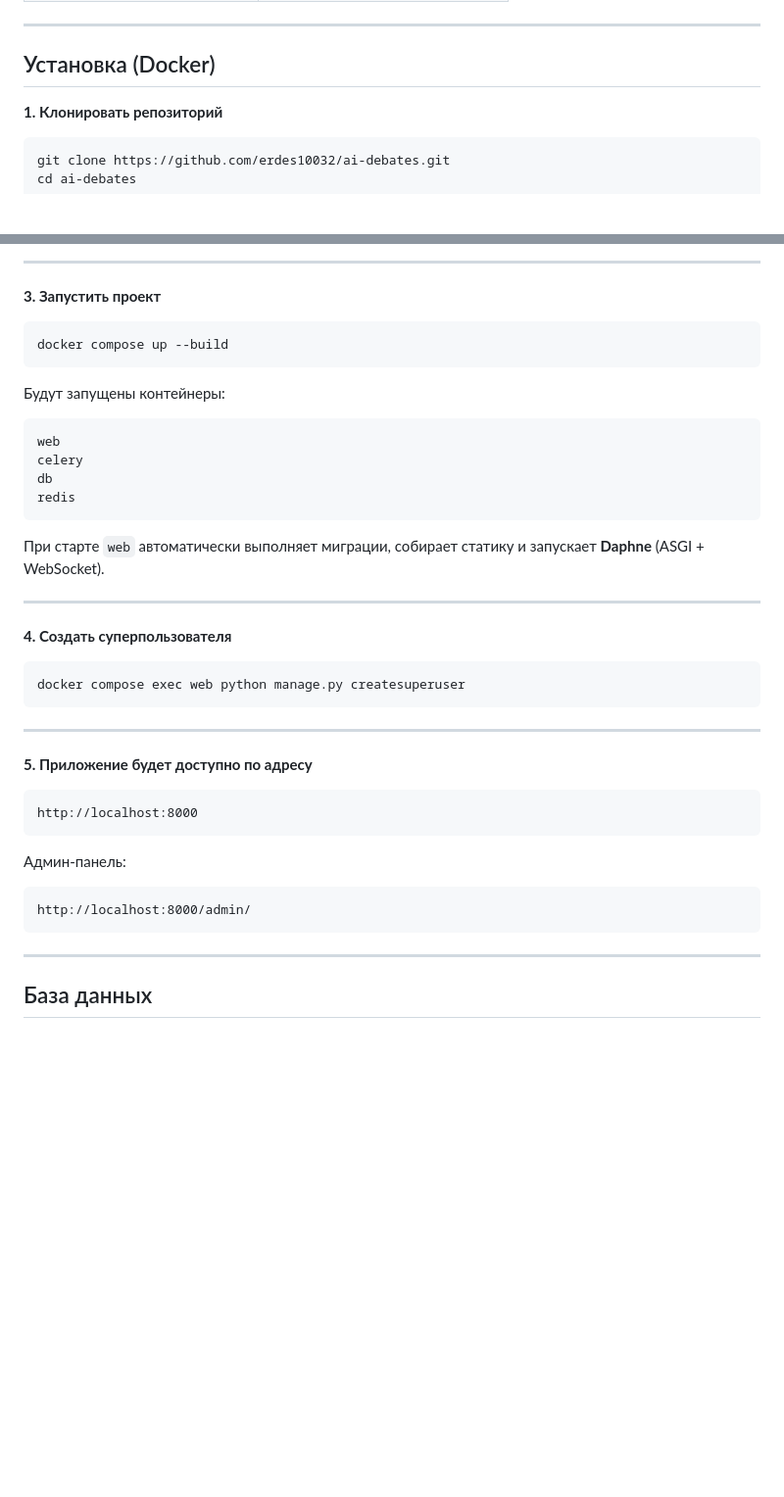
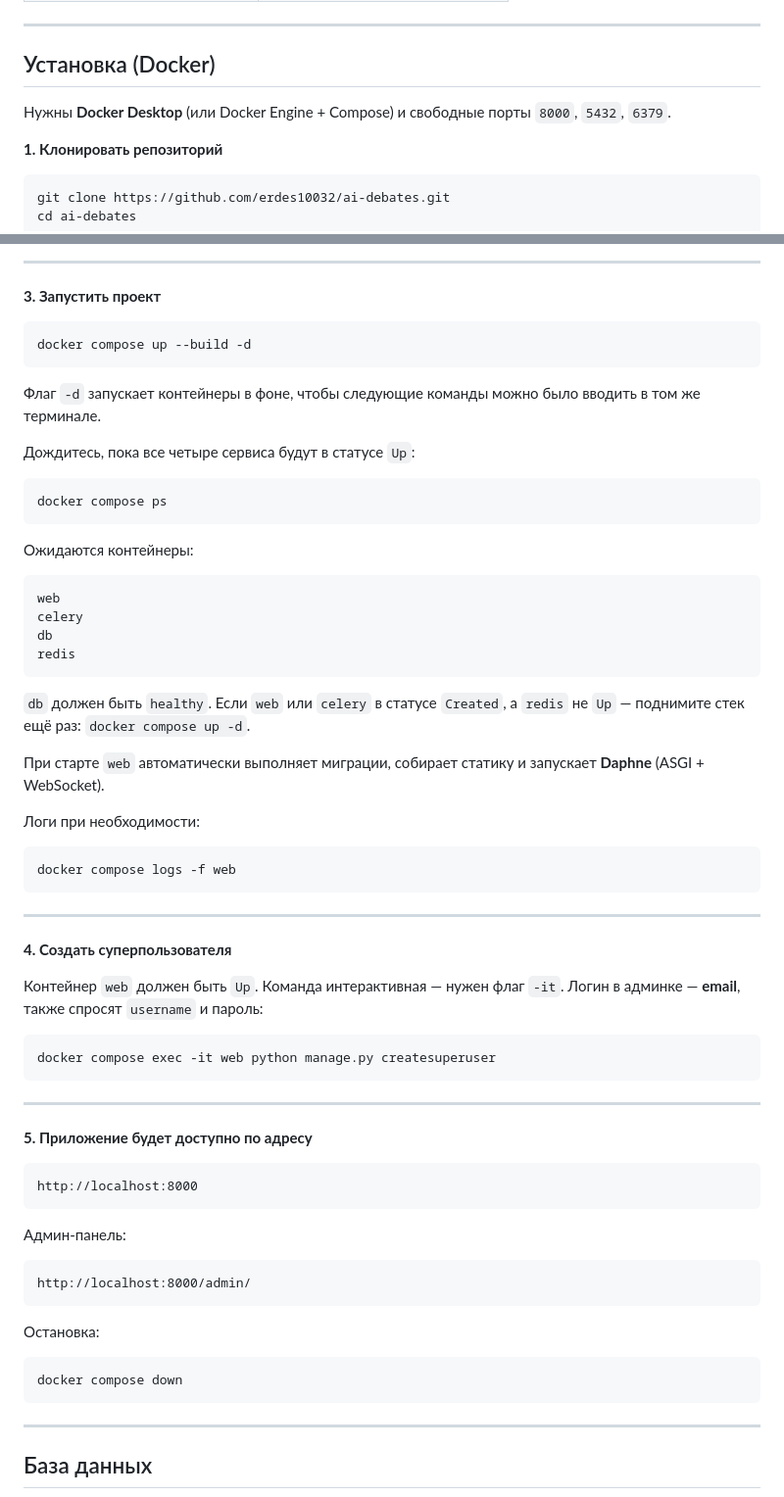
Before and after one commit to erdes10032/ai-debates, a Markdown page: README.md, 2 parts joined by grey strips. Shown at 98% size. GitHub-like rendering; blank space fills up the shorter version.

````diff
--- a/README.md
+++ b/README.md
@@ -104,6 +104,8 @@ User (browser)
 
 ## Установка (Docker)
 
+Нужны **Docker Desktop** (или Docker Engine + Compose) и свободные порты `8000`, `5432`, `6379`.
+
 **1. Клонировать репозиторий**
 
 ```bash
@@ -124,10 +126,18 @@ cd ai-debates
 **3. Запустить проект**
 
 ```bash
-docker compose up --build
+docker compose up --build -d
 ```
 
-Будут запущены контейнеры:
+Флаг `-d` запускает контейнеры в фоне, чтобы следующие команды можно было вводить в том же терминале.
+
+Дождитесь, пока все четыре сервиса будут в статусе `Up`:
+
+```bash
+docker compose ps
+```
+
+Ожидаются контейнеры:
 
 ```
 web
@@ -136,14 +146,24 @@ db
 redis
 ```
 
+`db` должен быть `healthy`. Если `web` или `celery` в статусе `Created`, а `redis` не `Up` — поднимите стек ещё раз: `docker compose up -d`.
+
 При старте `web` автоматически выполняет миграции, собирает статику и запускает **Daphne** (ASGI + WebSocket).
+
+Логи при необходимости:
+
+```bash
+docker compose logs -f web
+```
 
 ---
 
 **4. Создать суперпользователя**
 
+Контейнер `web` должен быть `Up`. Команда интерактивная — нужен флаг `-it`. Логин в админке — **email**, также спросят `username` и пароль:
+
 ```bash
-docker compose exec web python manage.py createsuperuser
+docker compose exec -it web python manage.py createsuperuser
 ```
 
 ---
@@ -158,6 +178,12 @@ http://localhost:8000
 
 ```
 http://localhost:8000/admin/
+```
+
+Остановка:
+
+```bash
+docker compose down
 ```
 
 ---
````
